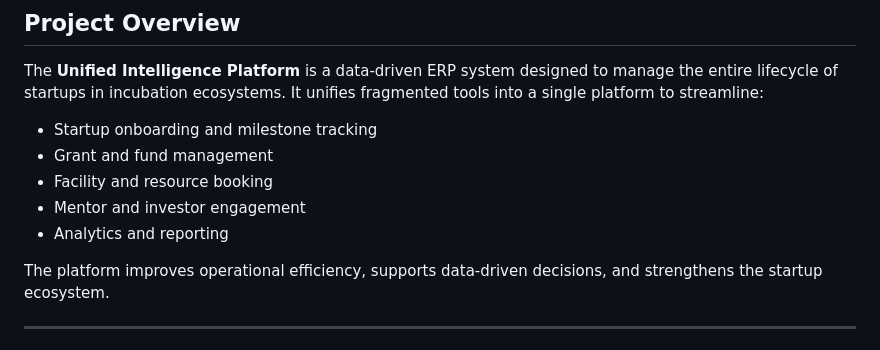
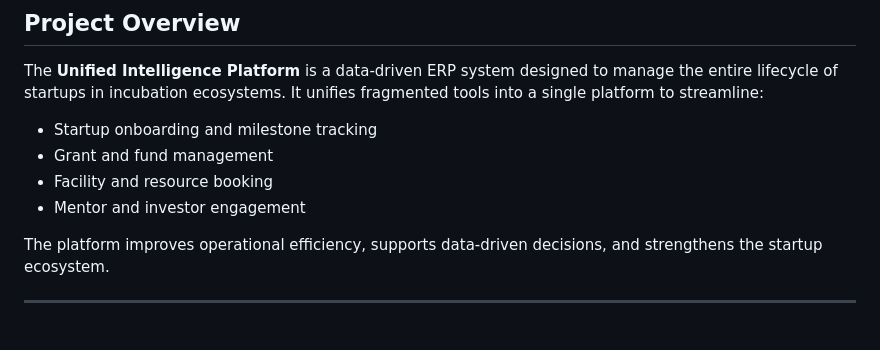
Before and after one commit to SaiTejBarla/spark-nation, a Markdown page: README.md, the part around the change. Rendered like a GitHub page.

```diff
--- a/README.md
+++ b/README.md
@@ -9,7 +9,6 @@ The **Unified Intelligence Platform** is a data-driven ERP system designed to ma
 - Grant and fund management
 - Facility and resource booking
 - Mentor and investor engagement
-- Analytics and reporting
 
 The platform improves operational efficiency, supports data-driven decisions, and strengthens the startup ecosystem.
 
```
